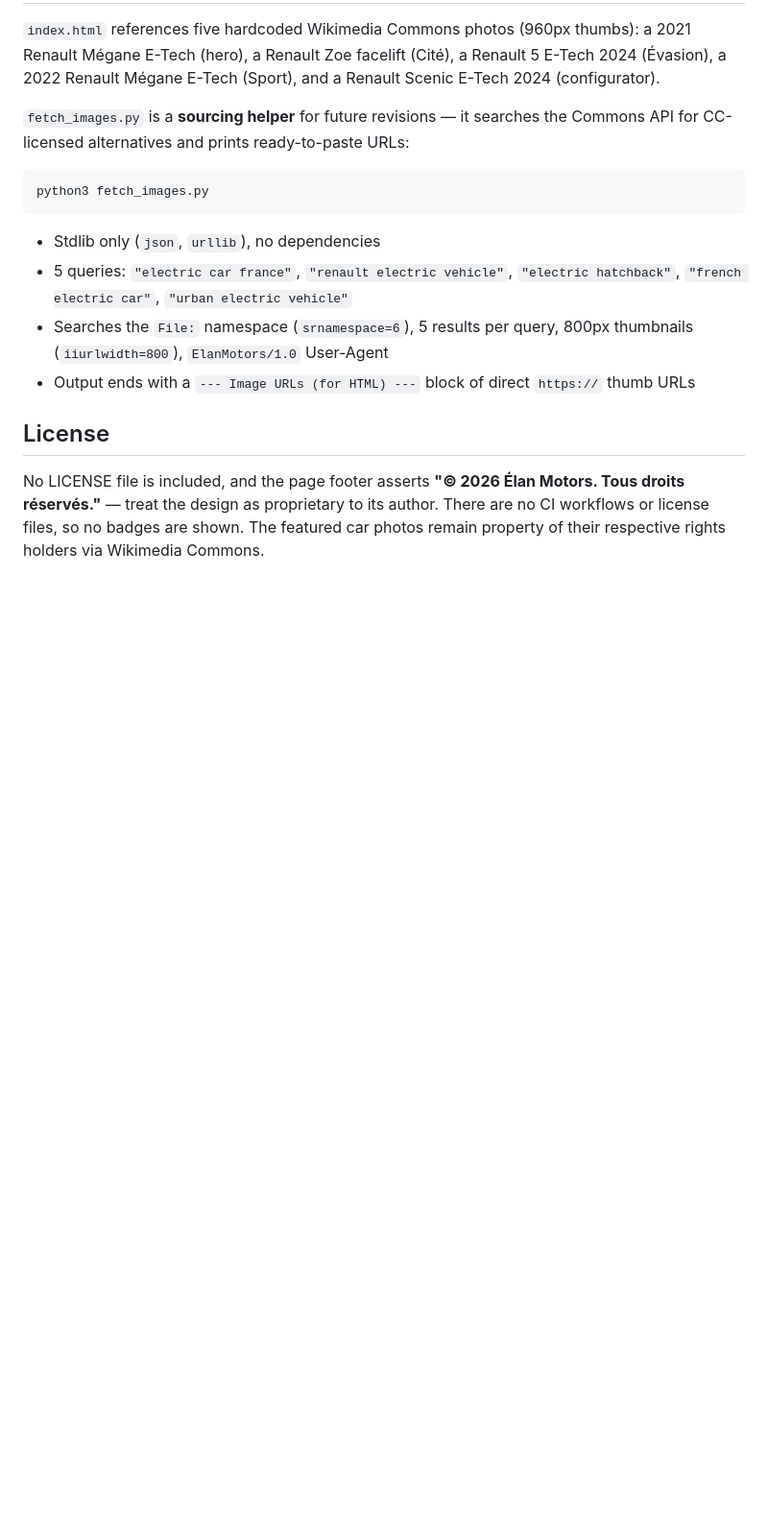
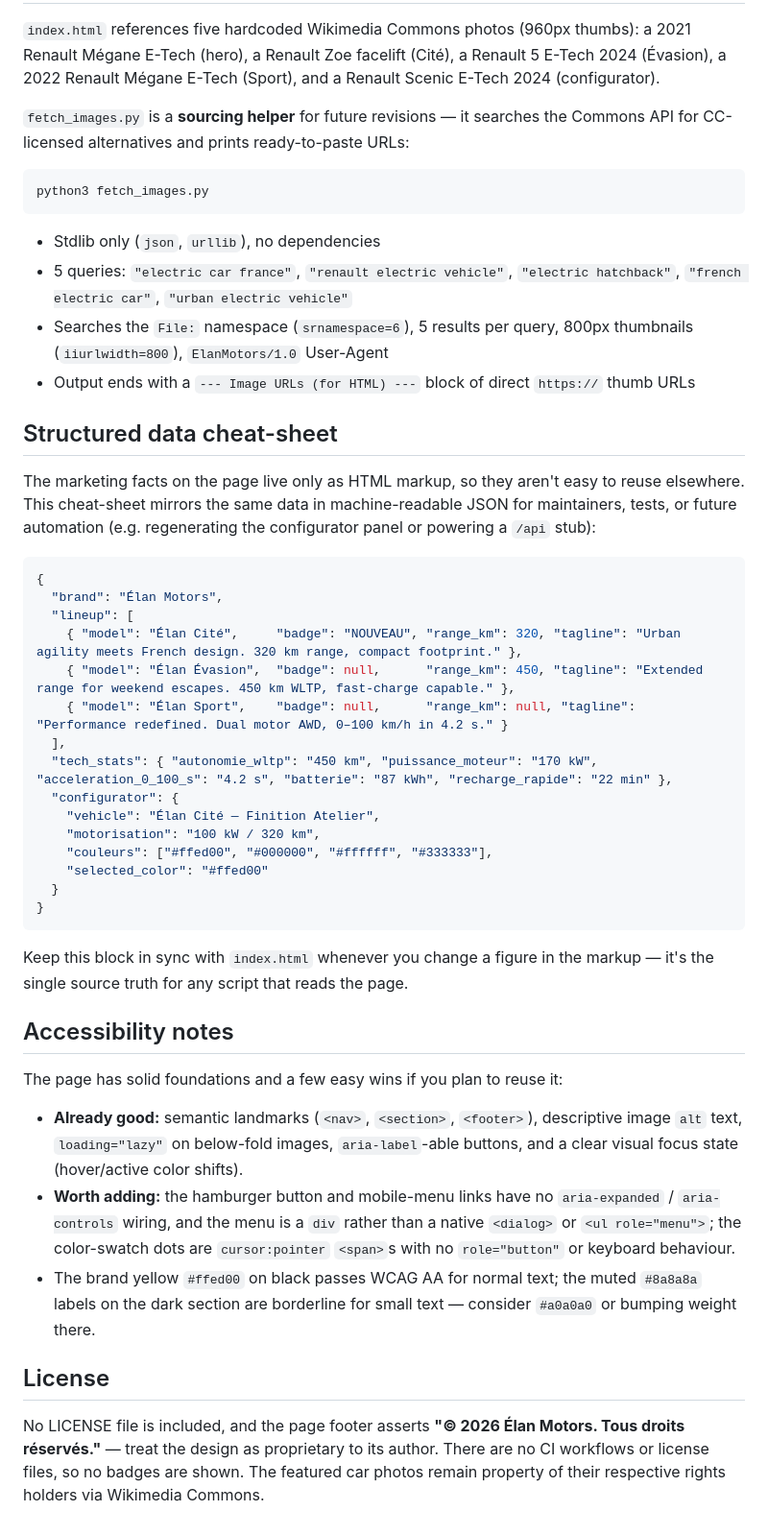
Before and after one commit to chaitanyame/elan-motors-landing-page-designmd, a Markdown page: README.md, the part around one of its changes. Shown at 96% size. GitHub-like rendering; blank space fills up the shorter version.

Commit message:
docs: refresh README with updated project details [skip ci]

````diff
--- a/README.md
+++ b/README.md
@@ -92,6 +106,38 @@ python3 fetch_images.py
 - Searches the `File:` namespace (`srnamespace=6`), 5 results per query, 800px thumbnails (`iiurlwidth=800`), `ElanMotors/1.0` User-Agent
 - Output ends with a `--- Image URLs (for HTML) ---` block of direct `https://` thumb URLs
 
+## Structured data cheat-sheet
+
+The marketing facts on the page live only as HTML markup, so they aren't easy to reuse elsewhere. This cheat-sheet mirrors the same data in machine-readable JSON for maintainers, tests, or future automation (e.g. regenerating the configurator panel or powering a `/api` stub):
+
+```json
+{
+  "brand": "Élan Motors",
+  "lineup": [
+    { "model": "Élan Cité",     "badge": "NOUVEAU", "range_km": 320, "tagline": "Urban agility meets French design. 320 km range, compact footprint." },
+    { "model": "Élan Évasion",  "badge": null,      "range_km": 450, "tagline": "Extended range for weekend escapes. 450 km WLTP, fast-charge capable." },
+    { "model": "Élan Sport",    "badge": null,      "range_km": null, "tagline": "Performance redefined. Dual motor AWD, 0–100 km/h in 4.2 s." }
+  ],
+  "tech_stats": { "autonomie_wltp": "450 km", "puissance_moteur": "170 kW", "acceleration_0_100_s": "4.2 s", "batterie": "87 kWh", "recharge_rapide": "22 min" },
+  "configurator": {
+    "vehicle": "Élan Cité — Finition Atelier",
+    "motorisation": "100 kW / 320 km",
+    "couleurs": ["#ffed00", "#000000", "#ffffff", "#333333"],
+    "selected_color": "#ffed00"
+  }
+}
+```
+
+Keep this block in sync with `index.html` whenever you change a figure in the markup — it's the single source truth for any script that reads the page.
+
+## Accessibility notes
+
+The page has solid foundations and a few easy wins if you plan to reuse it:
+
+- **Already good:** semantic landmarks (`<nav>`, `<section>`, `<footer>`), descriptive image `alt` text, `loading="lazy"` on below-fold images, `aria-label`-able buttons, and a clear visual focus state (hover/active color shifts).
+- **Worth adding:** the hamburger button and mobile-menu links have no `aria-expanded` / `aria-controls` wiring, and the menu is a `div` rather than a native `<dialog>` or `<ul role="menu">`; the color-swatch dots are `cursor:pointer` `<span>`s with no `role="button"` or keyboard behaviour.
+- The brand yellow `#ffed00` on black passes WCAG AA for normal text; the muted `#8a8a8a` labels on the dark section are borderline for small text — consider `#a0a0a0` or bumping weight there.
+
 ## License
 
 No LICENSE file is included, and the page footer asserts **"© 2026 Élan Motors. Tous droits réservés."** — treat the design as proprietary to its author. There are no CI workflows or license files, so no badges are shown. The featured car photos remain property of their respective rights holders via Wikimedia Commons.
````
Also changed, not shown: other parts of README.md (+14 -0 lines).
